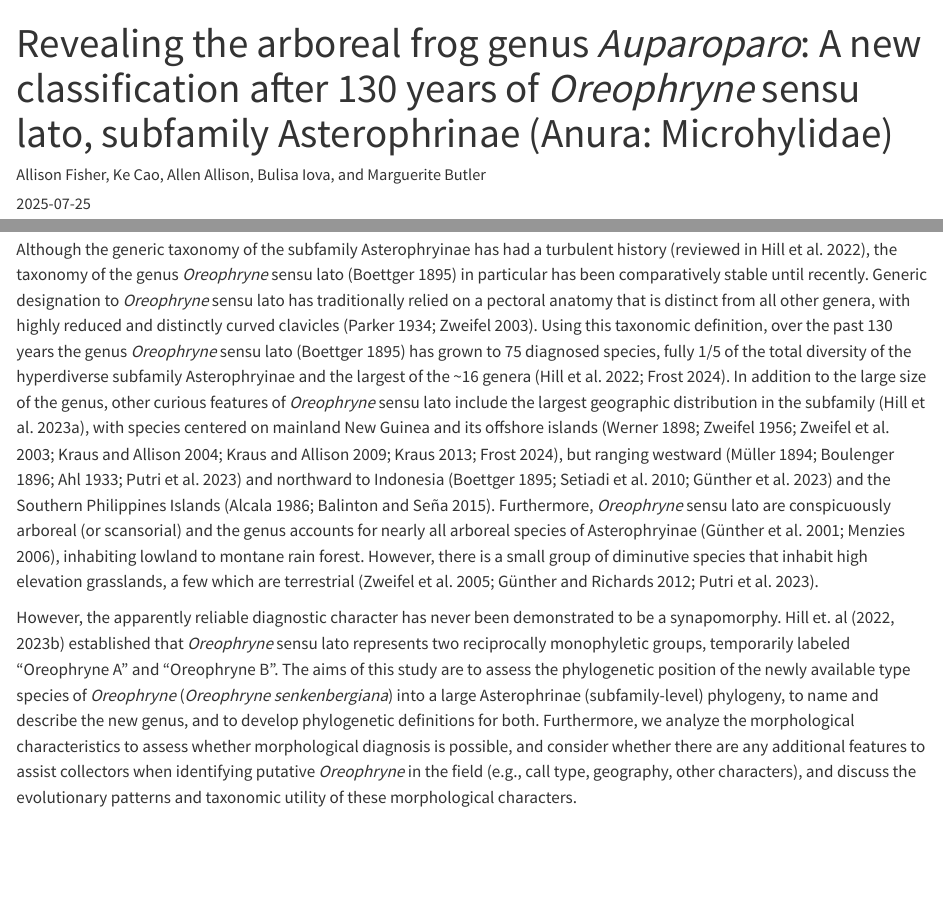
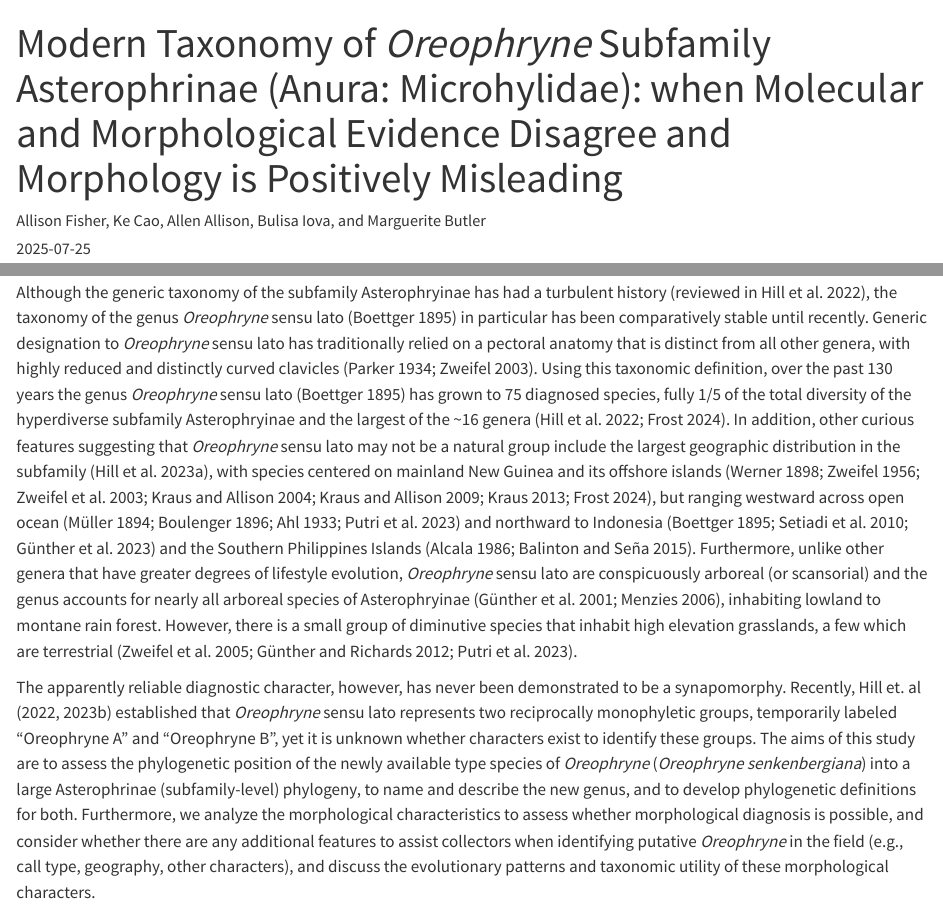
Before and after one commit to mbutler808/Oreophryne_ms, a Quarto document (Products/oreo-taxonomy.qmd): the page in a window 1100 px wide, from its top, and a second part further down, joined at a grey line. Rendered offline with R 4.5, knitr and Pandoc in place of Quarto, with nearby package versions.

Commit message:
added submission to Herpetologica

```diff
--- a/Products/oreo-taxonomy.qmd
+++ b/Products/oreo-taxonomy.qmd
@@ -1,5 +1,5 @@
 ---
-title: "Revealing the arboreal frog genus _Auparoparo_: A new classification after 130 years of _Oreophryne_ sensu lato, subfamily Asterophrinae (Anura: Microhylidae)"
+title: "Modern Taxonomy of _Oreophryne_ Subfamily Asterophrinae (Anura: Microhylidae): when Molecular and Morphological Evidence Disagree and Morphology is Positively Misleading "
 author: "Allison Fisher, Ke Cao, Allen Allison, Bulisa Iova, and Marguerite Butler"
 date: "`r Sys.Date()`"
 keywords:
@@ -53,9 +53,9 @@ Despite 130 years of active study, the frog genus _Oreophryne_ sensu lato [@Boet
 
 # Introduction
 
-Although the generic taxonomy of the subfamily Asterophryinae has had a turbulent history [reviewed in @Hill:2022], the taxonomy of the genus _Oreophryne_ sensu lato [@Boettger:1895] in particular has been comparatively stable until recently. Generic designation to _Oreophryne_ sensu lato has traditionally relied on a pectoral anatomy that is distinct from all other genera, with highly reduced and distinctly curved clavicles [@Parker:1934;@Zweifel:2003]. Using this taxonomic definition, over the past 130 years the genus _Oreophryne_ sensu lato [@Boettger:1895] has grown to 75 diagnosed species, fully 1/5 of the total diversity of the hyperdiverse subfamily Asterophryinae and the largest of the ~16 genera [@Frost:2024;@Hill:2022]. In addition to the large size of the genus, other curious features of _Oreophryne_ sensu lato include the largest geographic distribution in the subfamily [@Hill:2023a], with species centered on mainland New Guinea and its offshore islands [@Zweifel:2003a;@Frost:2024;@Zweifel:1956;@Kraus:2004;@Kraus:2009;@Kraus:2013;@Werner:1898;@Zweifel:2003a], but ranging westward [@Muller:1894;@Boulenger:1896;@Ahl:1933;@Putri:2023] and northward to Indonesia [@Boettger:1895;@Setiadi:2010;@Gunther:2023] and the Southern Philippines Islands [@Alcala:1986;@Balinton:2015]. Furthermore, _Oreophryne_ sensu lato are conspicuously arboreal (or scansorial) and the genus accounts for nearly all arboreal species of Asterophryinae [@Menzies:2006;@Gunther:2001], inhabiting lowland to montane rain forest. However, there is a small group of diminutive species that inhabit high elevation grasslands, a few which are terrestrial [@Zweifel:2005;@Gunther:2012;@Putri:2023].
+Although the generic taxonomy of the subfamily Asterophryinae has had a turbulent history [reviewed in @Hill:2022], the taxonomy of the genus _Oreophryne_ sensu lato [@Boettger:1895] in particular has been comparatively stable until recently. Generic designation to _Oreophryne_ sensu lato has traditionally relied on a pectoral anatomy that is distinct from all other genera, with highly reduced and distinctly curved clavicles [@Parker:1934;@Zweifel:2003]. Using this taxonomic definition, over the past 130 years the genus _Oreophryne_ sensu lato [@Boettger:1895] has grown to 75 diagnosed species, fully 1/5 of the total diversity of the hyperdiverse subfamily Asterophryinae and the largest of the ~16 genera [@Frost:2024;@Hill:2022]. In addition, other curious features suggesting that _Oreophryne_ sensu lato may not be a natural group include the largest geographic distribution in the subfamily [@Hill:2023a], with species centered on mainland New Guinea and its offshore islands [@Zweifel:2003a;@Frost:2024;@Zweifel:1956;@Kraus:2004;@Kraus:2009;@Kraus:2013;@Werner:1898;@Zweifel:2003a], but ranging westward across open ocean [@Muller:1894;@Boulenger:1896;@Ahl:1933;@Putri:2023] and northward to Indonesia [@Boettger:1895;@Setiadi:2010;@Gunther:2023] and the Southern Philippines Islands [@Alcala:1986;@Balinton:2015]. Furthermore, unlike other genera that have greater degrees of lifestyle evolution, _Oreophryne_ sensu lato are conspicuously arboreal (or scansorial) and the genus accounts for nearly all arboreal species of Asterophryinae [@Menzies:2006;@Gunther:2001], inhabiting lowland to montane rain forest. However, there is a small group of diminutive species that inhabit high elevation grasslands, a few which are terrestrial [@Zweifel:2005;@Gunther:2012;@Putri:2023].
 
-However, the apparently reliable diagnostic character has never been demonstrated to be a synapomorphy. Hill et. al [-@Hill:2022;-@Hill:2023] established that _Oreophryne_ sensu lato represents two reciprocally monophyletic groups, temporarily labeled "Oreophryne A" and "Oreophryne B". The aims of this study are to assess the phylogenetic position of the newly available type species of _Oreophryne_ (_Oreophryne senkenbergiana_) into a large Asterophrinae (subfamily-level) phylogeny, to name and describe the new genus, and to develop phylogenetic definitions for both. Furthermore, we analyze the morphological characteristics to assess whether morphological diagnosis is possible, and consider whether there are any additional features to assist collectors when identifying putative _Oreophryne_ in the field (e.g., call type, geography, other characters), and discuss the evolutionary patterns and taxonomic utility of these morphological characters.
+The apparently reliable diagnostic character, however, has never been demonstrated to be a synapomorphy. Recently, Hill et. al [-@Hill:2022;-@Hill:2023] established that _Oreophryne_ sensu lato represents two reciprocally monophyletic groups, temporarily labeled "Oreophryne A" and "Oreophryne B", yet it is unknown whether characters exist to identify these groups. The aims of this study are to assess the phylogenetic position of the newly available type species of _Oreophryne_ (_Oreophryne senkenbergiana_) into a large Asterophrinae (subfamily-level) phylogeny, to name and describe the new genus, and to develop phylogenetic definitions for both. Furthermore, we analyze the morphological characteristics to assess whether morphological diagnosis is possible, and consider whether there are any additional features to assist collectors when identifying putative _Oreophryne_ in the field (e.g., call type, geography, other characters), and discuss the evolutionary patterns and taxonomic utility of these morphological characters.
 
 
 #### Taxonomic History:
```
Also changed, not shown: Data/Raw_data/dropped_taxa_tips_fulliqtree 2.csv (renamed from Data/Raw_data/dropped_taxa_tips_fulliqtree.csv), Products/Figures/pec_drawing.jpg (added), Results/fig3.map-dot-grey.2.png (deleted), Results/fig3.map-dot-grey.25.png (deleted), Results/fig3.map-dot-grey.3.png (deleted), Results/fig3.map-dot-grey.test.pdf (deleted), Results/fig3.map-dot-grey.test.png (deleted), Submissions/Herpetologica/fig2.FullTree_support_highlight.png (added), Submissions/Herpetologica/oreo-taxonomy-herpetologica-combined.pdf (added), Submissions/Herpetologica/oreo-taxonomy-herpetologica.pdf (added), Submissions/Herpetologica/table3.pdf (added), Submissions/Herpetologica/table4.genustypes.pdf (added), Submissions/Herpetologica/table5.taxonomy.pdf (added), Products/oreo-taxonomy.qmd (2 more changed lines), 18 other files.
